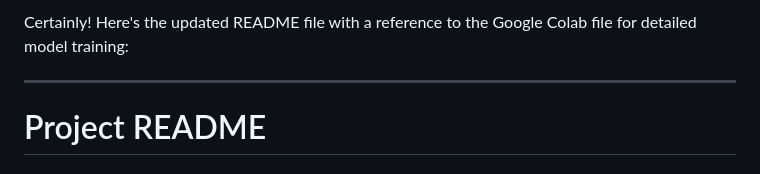
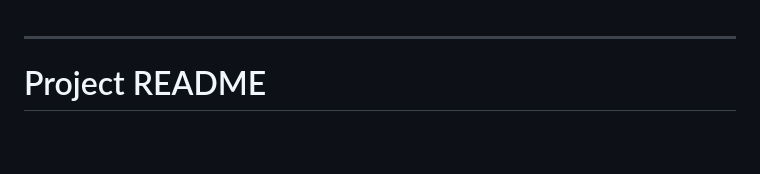
Before and after one commit to Mehardeep-Singh-GG/Aicura, a Markdown page: README.md, the part around the change. Drawn GitHub-style; blank space fills up the shorter version.

```diff
--- a/README.md
+++ b/README.md
@@ -1,4 +1,3 @@
-Certainly! Here's the updated README file with a reference to the Google Colab file for detailed model training:
 
 ---
 
```
